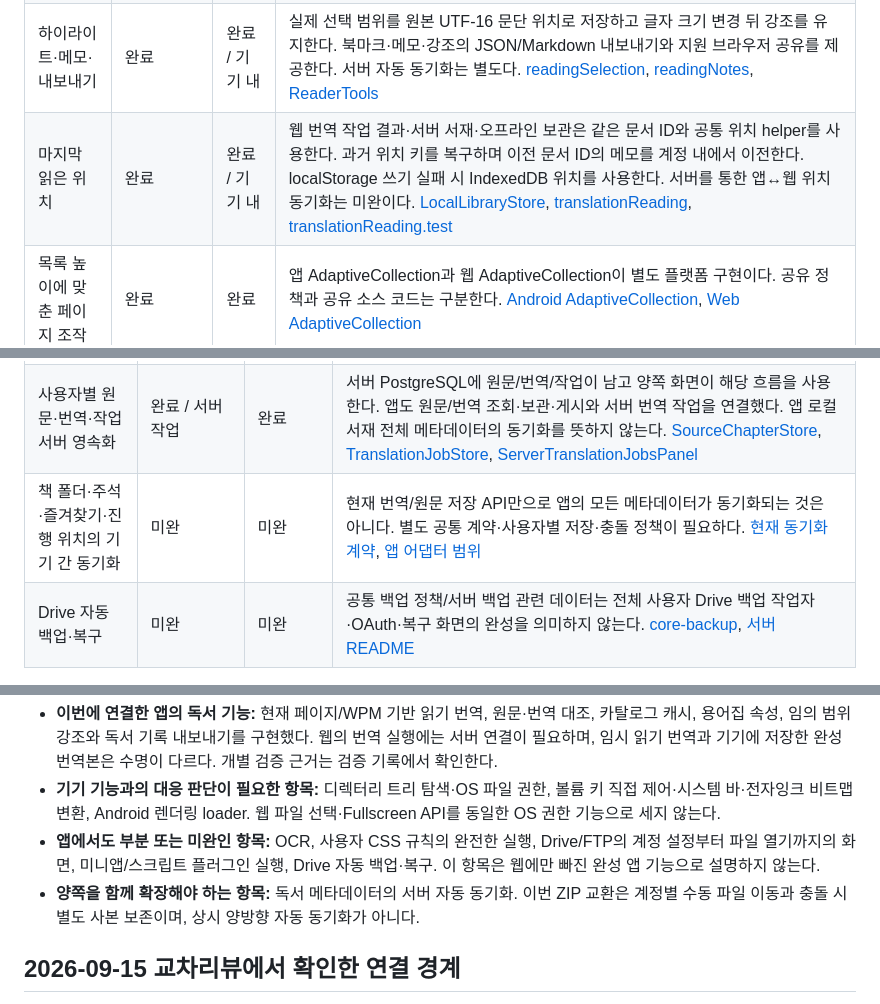
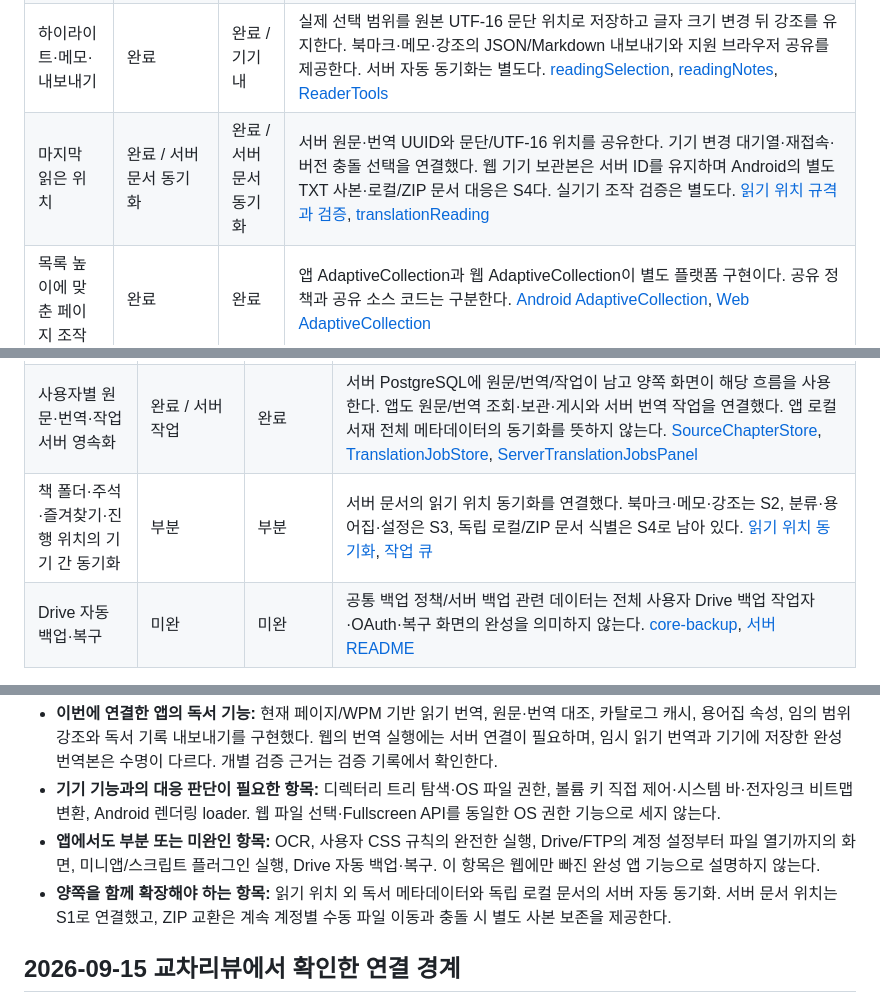
Before and after one commit to gongdongho12/PageTuner, a Markdown page: docs/APP_WEB_FEATURE_MATRIX.md, 3 parts joined by grey strips. Rendered like a GitHub page.

```diff
--- a/docs/APP_WEB_FEATURE_MATRIX.md
+++ b/docs/APP_WEB_FEATURE_MATRIX.md
@@ -84,7 +84,7 @@
 | 책 안 검색·검색 결과 이동 | 완료 | 완료 | 웹에서 문자 그대로 대소문자를 구분하지 않고 검색하며 원본 UTF-16 위치를 반환한다. 결과를 선택하면 해당 페이지로 이동하고 재배치 뒤에도 위치를 유지한다. PDF는 추출된 실제 텍스트만 검색하며 이미지 페이지는 제외한다. 최대 500개 결과를 명시한다. [ReaderViewModel](../app/src/main/java/com/dongholab/pagetuner/reader/ReaderViewModel.kt), [readerSearch](../web/src/lib/readerSearch.ts), [ReaderSearch](../web/src/components/ReaderSearch.tsx) |
 | 이름 있는 북마크 | 완료 | 완료 / 기기 내 | 웹 읽기 도구가 현재 문단 ID/문자 위치를 저장하고 이름 있는 북마크 목록·삭제·이동을 제공한다. 계정/문서 namespace를 분리하며 서버 동기화는 없다. [ReaderViewModel](../app/src/main/java/com/dongholab/pagetuner/reader/ReaderViewModel.kt), [readingNotes](../web/src/lib/readingNotes.ts), [ReaderTools](../web/src/components/ReaderTools.tsx) |
 | 하이라이트·메모·내보내기 | 완료 | 완료 / 기기 내 | 실제 선택 범위를 원본 UTF-16 문단 위치로 저장하고 글자 크기 변경 뒤 강조를 유지한다. 북마크·메모·강조의 JSON/Markdown 내보내기와 지원 브라우저 공유를 제공한다. 서버 자동 동기화는 별도다. [readingSelection](../web/src/lib/readingSelection.ts), [readingNotes](../web/src/lib/readingNotes.ts), [ReaderTools](../web/src/components/ReaderTools.tsx) |
-| 마지막 읽은 위치 | 완료 | 완료 / 기기 내 | 웹 번역 작업 결과·서버 서재·오프라인 보관은 같은 문서 ID와 공통 위치 helper를 사용한다. 과거 위치 키를 복구하며 이전 문서 ID의 메모를 계정 내에서 이전한다. localStorage 쓰기 실패 시 IndexedDB 위치를 사용한다. 서버를 통한 앱↔웹 위치 동기화는 미완이다. [LocalLibraryStore](../app/src/main/java/com/dongholab/pagetuner/library/LocalLibraryStore.kt), [translationReading](../web/src/lib/translationReading.ts), [translationReading.test](../web/src/lib/translationReading.test.ts) |
+| 마지막 읽은 위치 | 완료 / 서버 문서 동기화 | 완료 / 서버 문서 동기화 | 서버 원문·번역 UUID와 문단/UTF-16 위치를 공유한다. 기기 변경 대기열·재접속·버전 충돌 선택을 연결했다. 웹 기기 보관본은 서버 ID를 유지하며 Android의 별도 TXT 사본·로컬/ZIP 문서 대응은 S4다. 실기기 조작 검증은 별도다. [읽기 위치 규격과 검증](READING_PROGRESS_SYNC.md), [translationReading](../web/src/lib/translationReading.ts) |
 | 목록 높이에 맞춘 페이지 조작 | 완료 | 완료 | 앱 AdaptiveCollection과 웹 AdaptiveCollection이 별도 플랫폼 구현이다. 공유 정책과 공유 소스 코드는 구분한다. [Android AdaptiveCollection](../app/src/main/java/com/dongholab/pagetuner/ui/common/AdaptiveCollection.kt), [Web AdaptiveCollection](../web/src/components/AdaptiveCollection.tsx) |
 | 명시적 목록 스크롤 모드 선택 | 완료 | 완료 | 웹 AdaptiveCollection은 기본 paged이며 독서 설정에서 명시적으로 scroll을 선택했을 때만 목록에 적용한다. 스크롤에서도 이전/다음 버튼이 있고 설정 화면은 페이지 방식으로 복귀 가능하다. 본문은 항상 paged다. [ListLayoutMode](../app/src/main/java/com/dongholab/pagetuner/settings/ListLayoutMode.kt), [AdaptiveCollection](../web/src/components/AdaptiveCollection.tsx), [ReaderPreferences](../web/src/components/ReaderPreferences.tsx) |
 | 키보드·물리 페이지 키·터치 방향 설정 | 완료 | 부분 / 브라우저 범위 | 웹은 페이지 키 기본/반전/비활성, 양쪽 터치 영역 기본/반전/버튼 전용을 저장한다. 드래그·긴 누르기·텍스트 선택은 페이지 넘김으로 처리하지 않는다. 볼륨 키 등은 브라우저가 이벤트를 전달할 때만 지원하며 OS 전용 키 제어까지 보장하지 않는다. [readerPreferences](../web/src/lib/readerPreferences.ts), [usePageKeys](../web/src/components/usePageKeys.ts), [useReaderControls](../web/src/components/useReaderControls.ts) |
@@ -103,7 +103,7 @@
 | 현재 비밀번호로 비밀번호 변경 | 완료 / 기기 UI 계측 미실행 | 완료 / API·화면 배치 검증 | 공통 API로 현재 비밀번호를 확인한 뒤 변경한다. 성공·응답 유실 시 연결을 해제하고 재로그인을 안내하며 계정 ID·언어·서재를 유지한다. 비밀번호 분실 재설정은 별도 미완 범위다. [비밀번호 변경 규격과 검증](ACCOUNT_PASSWORD_CHANGE.md) |
 | 계정 UI 언어·기본 번역 언어 | 부분 / 언어팩 범위 | 완료 / ko·en 팩 | 양쪽 locale/targetLanguage를 분리 저장한다. 앱 AccountLocale은 리소스 조회를 바꾸며 기존 하드코딩 UI 전체의 번역을 뜻하지 않는다. 앱은 계정 번역 언어를 현재 설정에 적용하는 버튼을 제공한다. 웹은 다음 번역 기본값으로 쓰며 미지원 팩은 en으로 표시한다. [AccountLocale](../app/src/main/java/com/dongholab/pagetuner/ui/common/AccountLocale.kt), [AccountPanel](../web/src/components/AccountPanel.tsx), [locale](../web/src/lib/locale.ts) |
 | 사용자별 원문·번역·작업 서버 영속화 | 완료 / 서버 작업 | 완료 | 서버 PostgreSQL에 원문/번역/작업이 남고 양쪽 화면이 해당 흐름을 사용한다. 앱도 원문/번역 조회·보관·게시와 서버 번역 작업을 연결했다. 앱 로컬 서재 전체 메타데이터의 동기화를 뜻하지 않는다. [SourceChapterStore](../server/src/main/kotlin/com/dongholab/pagetuner/server/workflow/SourceChapterStore.kt), [TranslationJobStore](../server/src/main/kotlin/com/dongholab/pagetuner/server/workflow/TranslationJobStore.kt), [ServerTranslationJobsPanel](../app/src/main/java/com/dongholab/pagetuner/ui/screen/ServerTranslationJobsPanel.kt) |
-| 책 폴더·주석·즐겨찾기·진행 위치의 기기 간 동기화 | 미완 | 미완 | 현재 번역/원문 저장 API만으로 앱의 모든 메타데이터가 동기화되는 것은 아니다. 별도 공통 계약·사용자별 저장·충돌 정책이 필요하다. [현재 동기화 계약](TRANSLATION_SYNC.md), [앱 어댑터 범위](../app/TRANSLATION_STORE_SYNC.md) |
+| 책 폴더·주석·즐겨찾기·진행 위치의 기기 간 동기화 | 부분 | 부분 | 서버 문서의 읽기 위치 동기화를 연결했다. 북마크·메모·강조는 S2, 분류·용어집·설정은 S3, 독립 로컬/ZIP 문서 식별은 S4로 남아 있다. [읽기 위치 동기화](READING_PROGRESS_SYNC.md), [작업 큐](AGENT_WORK_QUEUE.md) |
 | Drive 자동 백업·복구 | 미완 | 미완 | 공통 백업 정책/서버 백업 관련 데이터는 전체 사용자 Drive 백업 작업자·OAuth·복구 화면의 완성을 의미하지 않는다. [core-backup](../core-backup/src/main/kotlin), [서버 README](../server/README.md) |
 
 ## 실제 남은 기능 분류
@@ -113,7 +113,7 @@
 - **이번에 연결한 앱의 독서 기능:** 현재 페이지/WPM 기반 읽기 번역, 원문·번역 대조, 카탈로그 캐시, 용어집 속성, 임의 범위 강조와 독서 기록 내보내기를 구현했다. 웹의 번역 실행에는 서버 연결이 필요하며, 임시 읽기 번역과 기기에 저장한 완성 번역본은 수명이 다르다. 개별 검증 근거는 검증 기록에서 확인한다.
 - **기기 기능과의 대응 판단이 필요한 항목:** 디렉터리 트리 탐색·OS 파일 권한, 볼륨 키 직접 제어·시스템 바·전자잉크 비트맵 변환, Android 렌더링 loader. 웹 파일 선택·Fullscreen API를 동일한 OS 권한 기능으로 세지 않는다.
 - **앱에서도 부분 또는 미완인 항목:** OCR, 사용자 CSS 규칙의 완전한 실행, Drive/FTP의 계정 설정부터 파일 열기까지의 화면, 미니앱/스크립트 플러그인 실행, Drive 자동 백업·복구. 이 항목은 웹에만 빠진 완성 앱 기능으로 설명하지 않는다.
-- **양쪽을 함께 확장해야 하는 항목:** 독서 메타데이터의 서버 자동 동기화. 이번 ZIP 교환은 계정별 수동 파일 이동과 충돌 시 별도 사본 보존이며, 상시 양방향 자동 동기화가 아니다.
+- **양쪽을 함께 확장해야 하는 항목:** 읽기 위치 외 독서 메타데이터와 독립 로컬 문서의 서버 자동 동기화. 서버 문서 위치는 S1로 연결했고, ZIP 교환은 계속 계정별 수동 파일 이동과 충돌 시 별도 사본 보존을 제공한다.
 
 ## 2026-09-15 교차리뷰에서 확인한 연결 경계
 
```
Also changed, not shown: docs/AGENT_WORK_QUEUE.md (+3 -1 lines), docs/READING_PROGRESS_SYNC.md (added, +36 -0 lines).
